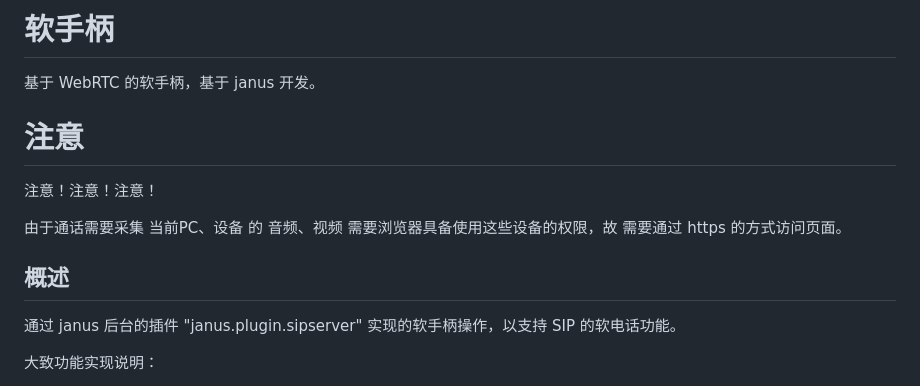
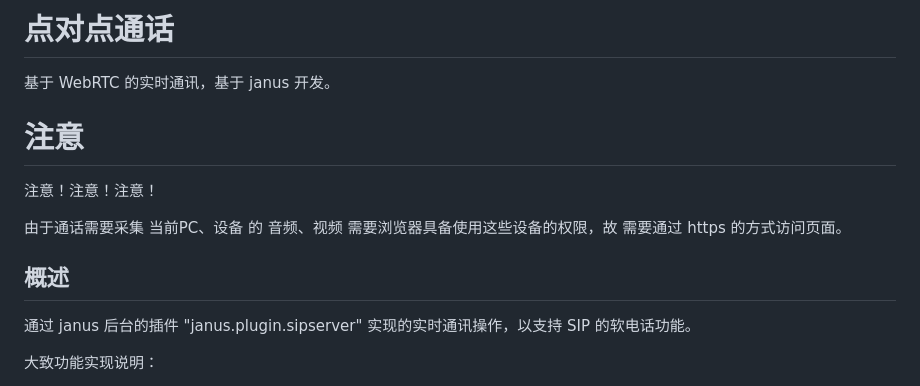
Before and after one commit to yangyue6531267/webRtcPlay, a Markdown page: README.md, the part around the change. Rendered like a GitHub page.

```diff
--- a/README.md
+++ b/README.md
@@ -1,6 +1,6 @@
-# 软手柄
+# 点对点通话
 
-基于 WebRTC 的软手柄，基于 janus 开发。
+基于 WebRTC 的实时通讯，基于 janus 开发。
 
 # 注意
 
@@ -10,7 +10,7 @@
 
 
 ## 概述
-通过 janus 后台的插件 "janus.plugin.sipserver" 实现的软手柄操作，以支持 SIP 的软电话功能。
+通过 janus 后台的插件 "janus.plugin.sipserver" 实现的实时通讯操作，以支持 SIP 的软电话功能。
 
 大致功能实现说明：
 - 在 janus-handler.ts 中，初始化时 attach 服务端插件 "janus.plugin.sipserver"，初始化得到 sipcall 属性（后续操作都基于该对象进行）
```
